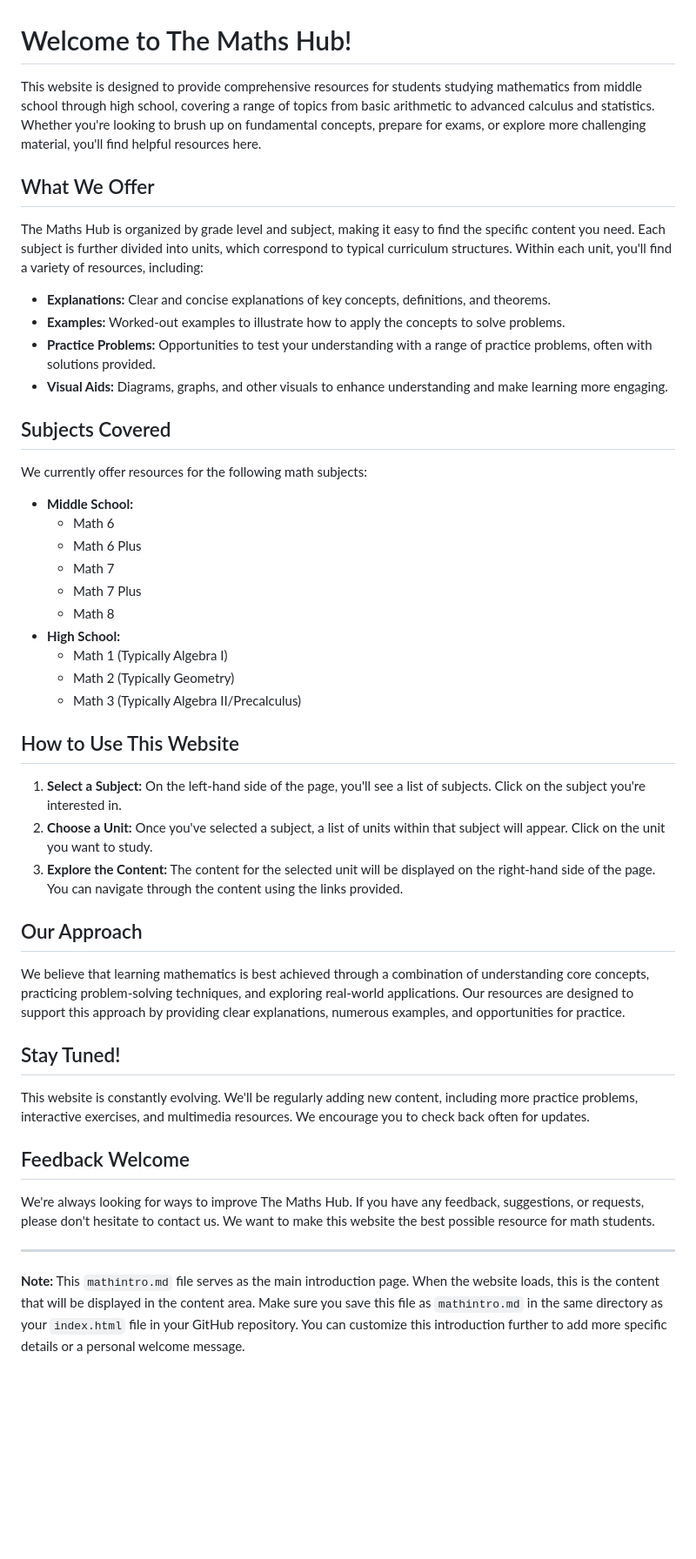
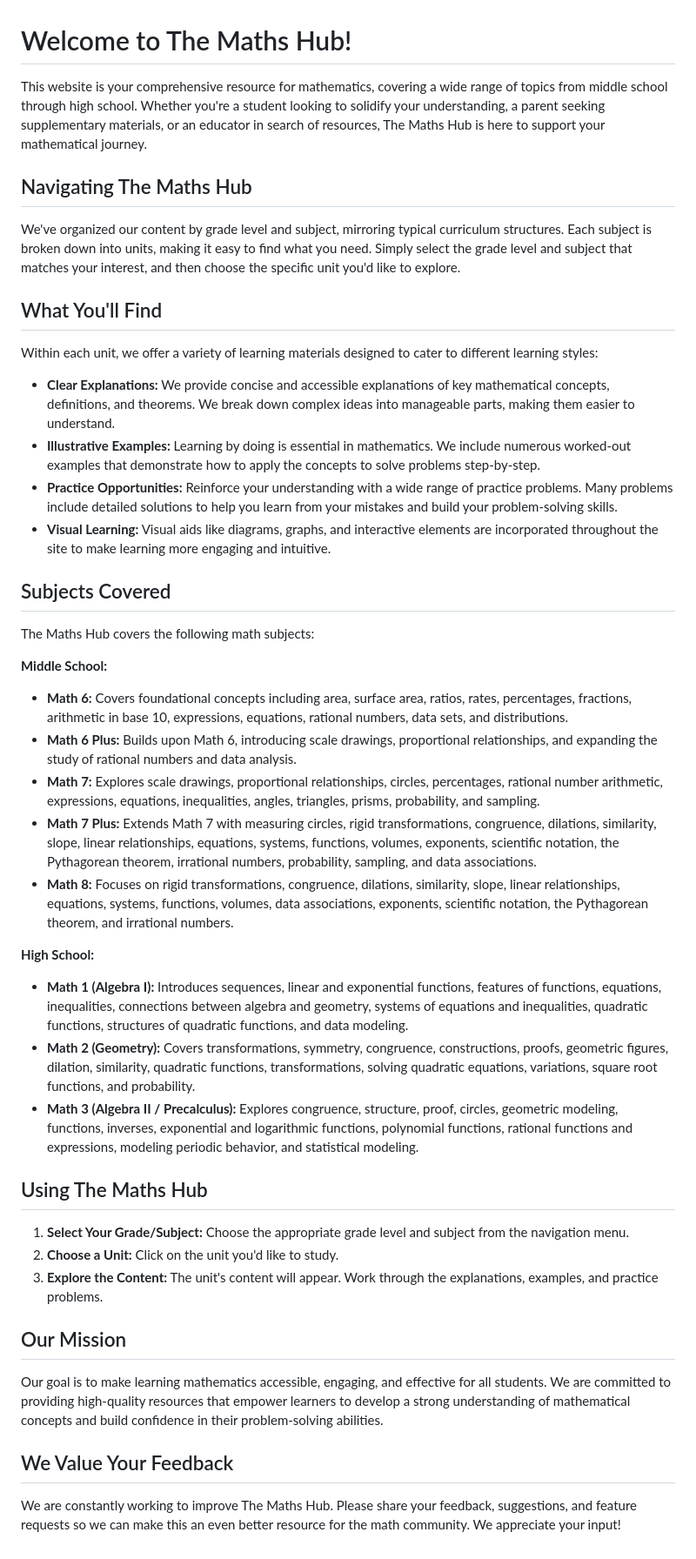
Before and after one commit to gvbsvv/TheMathsHub, a Markdown page: mathsintro.md, the part around the change. Shown: that part at 87% size. Rendered like a GitHub page; blank space fills up the shorter version.

```diff
--- a/mathsintro.md
+++ b/mathsintro.md
@@ -1,49 +1,48 @@
 # Welcome to The Maths Hub!
 
-This website is designed to provide comprehensive resources for students studying mathematics from middle school through high school, covering a range of topics from basic arithmetic to advanced calculus and statistics.  Whether you're looking to brush up on fundamental concepts, prepare for exams, or explore more challenging material, you'll find helpful resources here.
+This website is your comprehensive resource for mathematics, covering a wide range of topics from middle school through high school. Whether you're a student looking to solidify your understanding, a parent seeking supplementary materials, or an educator in search of resources, The Maths Hub is here to support your mathematical journey.
 
-## What We Offer
+## Navigating The Maths Hub
 
-The Maths Hub is organized by grade level and subject, making it easy to find the specific content you need. Each subject is further divided into units, which correspond to typical curriculum structures.  Within each unit, you'll find a variety of resources, including:
+We've organized our content by grade level and subject, mirroring typical curriculum structures.  Each subject is broken down into units, making it easy to find what you need.  Simply select the grade level and subject that matches your interest, and then choose the specific unit you'd like to explore.
 
-*   **Explanations:** Clear and concise explanations of key concepts, definitions, and theorems.
-*   **Examples:** Worked-out examples to illustrate how to apply the concepts to solve problems.
-*   **Practice Problems:** Opportunities to test your understanding with a range of practice problems, often with solutions provided.
-*   **Visual Aids:** Diagrams, graphs, and other visuals to enhance understanding and make learning more engaging.
+## What You'll Find
+
+Within each unit, we offer a variety of learning materials designed to cater to different learning styles:
+
+*   **Clear Explanations:** We provide concise and accessible explanations of key mathematical concepts, definitions, and theorems.  We break down complex ideas into manageable parts, making them easier to understand.
+*   **Illustrative Examples:**  Learning by doing is essential in mathematics.  We include numerous worked-out examples that demonstrate how to apply the concepts to solve problems step-by-step.
+*   **Practice Opportunities:**  Reinforce your understanding with a wide range of practice problems.  Many problems include detailed solutions to help you learn from your mistakes and build your problem-solving skills.
+*   **Visual Learning:** Visual aids like diagrams, graphs, and interactive elements are incorporated throughout the site to make learning more engaging and intuitive.
 
 ## Subjects Covered
 
-We currently offer resources for the following math subjects:
+The Maths Hub covers the following math subjects:
 
-*   **Middle School:**
-    *   Math 6
-    *   Math 6 Plus
-    *   Math 7
-    *   Math 7 Plus
-    *   Math 8
-*   **High School:**
-    *   Math 1 (Typically Algebra I)
-    *   Math 2 (Typically Geometry)
-    *   Math 3 (Typically Algebra II/Precalculus)
+**Middle School:**
 
-## How to Use This Website
+*   **Math 6:**  Covers foundational concepts including area, surface area, ratios, rates, percentages, fractions, arithmetic in base 10, expressions, equations, rational numbers, data sets, and distributions.
+*   **Math 6 Plus:** Builds upon Math 6, introducing scale drawings, proportional relationships, and expanding the study of rational numbers and data analysis.
+*   **Math 7:** Explores scale drawings, proportional relationships, circles, percentages, rational number arithmetic, expressions, equations, inequalities, angles, triangles, prisms, probability, and sampling.
+*   **Math 7 Plus:** Extends Math 7 with measuring circles, rigid transformations, congruence, dilations, similarity, slope, linear relationships, equations, systems, functions, volumes, exponents, scientific notation, the Pythagorean theorem, irrational numbers, probability, sampling, and data associations.
+*   **Math 8:** Focuses on rigid transformations, congruence, dilations, similarity, slope, linear relationships, equations, systems, functions, volumes, data associations, exponents, scientific notation, the Pythagorean theorem, and irrational numbers.
 
-1.  **Select a Subject:** On the left-hand side of the page, you'll see a list of subjects. Click on the subject you're interested in.
-2.  **Choose a Unit:** Once you've selected a subject, a list of units within that subject will appear. Click on the unit you want to study.
-3.  **Explore the Content:** The content for the selected unit will be displayed on the right-hand side of the page. You can navigate through the content using the links provided.
+**High School:**
 
-## Our Approach
+*   **Math 1 (Algebra I):** Introduces sequences, linear and exponential functions, features of functions, equations, inequalities, connections between algebra and geometry, systems of equations and inequalities, quadratic functions, structures of quadratic functions, and data modeling.
+*   **Math 2 (Geometry):** Covers transformations, symmetry, congruence, constructions, proofs, geometric figures, dilation, similarity, quadratic functions, transformations, solving quadratic equations, variations, square root functions, and probability.
+*   **Math 3 (Algebra II / Precalculus):**  Explores congruence, structure, proof, circles, geometric modeling, functions, inverses, exponential and logarithmic functions, polynomial functions, rational functions and expressions, modeling periodic behavior, and statistical modeling.
 
-We believe that learning mathematics is best achieved through a combination of understanding core concepts, practicing problem-solving techniques, and exploring real-world applications.  Our resources are designed to support this approach by providing clear explanations, numerous examples, and opportunities for practice.
+## Using The Maths Hub
 
-## Stay Tuned!
+1.  **Select Your Grade/Subject:** Choose the appropriate grade level and subject from the navigation menu.
+2.  **Choose a Unit:** Click on the unit you'd like to study.
+3.  **Explore the Content:** The unit's content will appear. Work through the explanations, examples, and practice problems.
 
-This website is constantly evolving. We'll be regularly adding new content, including more practice problems, interactive exercises, and multimedia resources.  We encourage you to check back often for updates.
+## Our Mission
 
-## Feedback Welcome
+Our goal is to make learning mathematics accessible, engaging, and effective for all students. We are committed to providing high-quality resources that empower learners to develop a strong understanding of mathematical concepts and build confidence in their problem-solving abilities.
 
-We're always looking for ways to improve The Maths Hub.  If you have any feedback, suggestions, or requests, please don't hesitate to contact us.  We want to make this website the best possible resource for math students.
+## We Value Your Feedback
 
----
-
-**Note:** This `mathintro.md` file serves as the main introduction page.  When the website loads, this is the content that will be displayed in the content area.  Make sure you save this file as `mathintro.md` in the same directory as your `index.html` file in your GitHub repository.  You can customize this introduction further to add more specific details or a personal welcome message.
+We are constantly working to improve The Maths Hub.  Please share your feedback, suggestions, and feature requests so we can make this an even better resource for the math community.  We appreciate your input!
```
